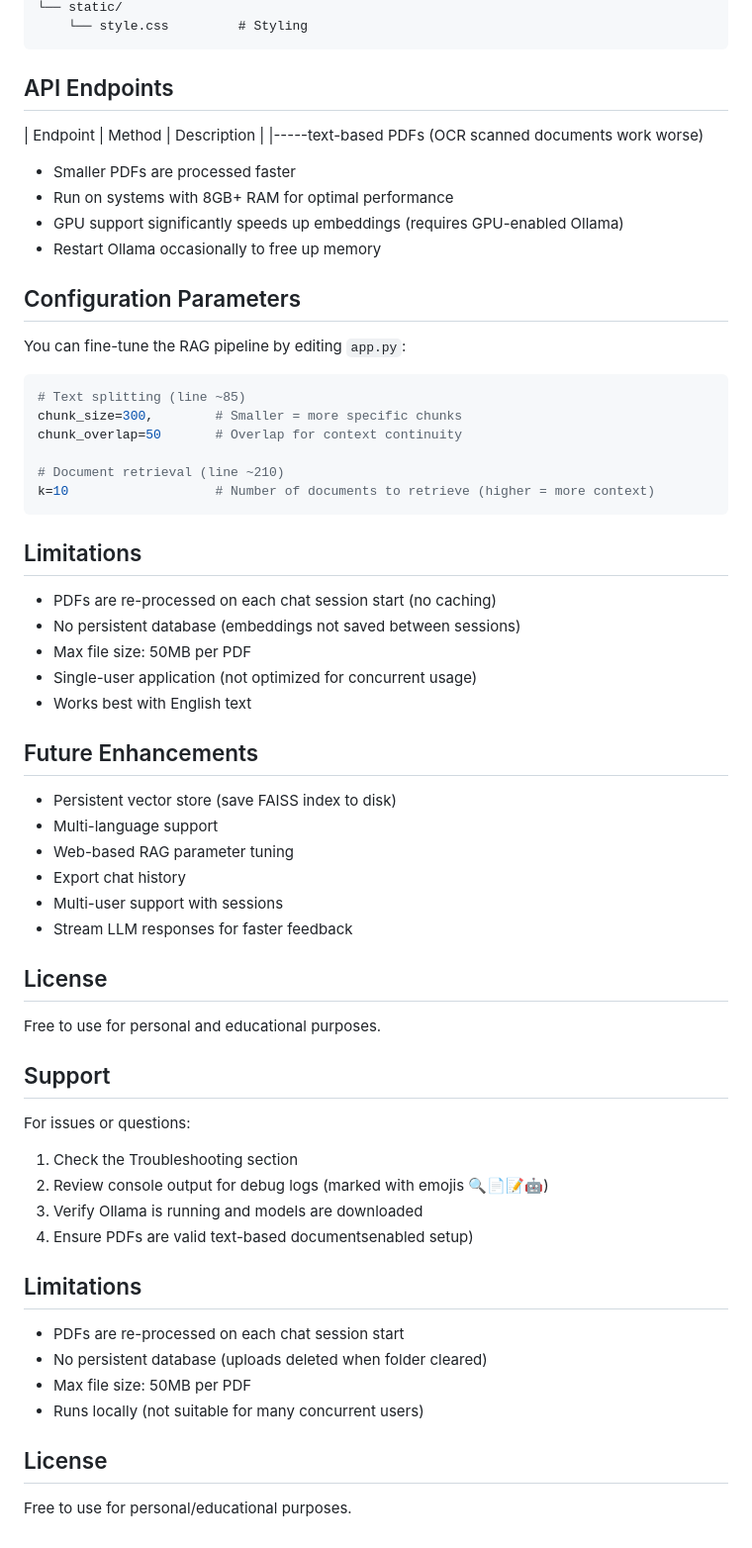
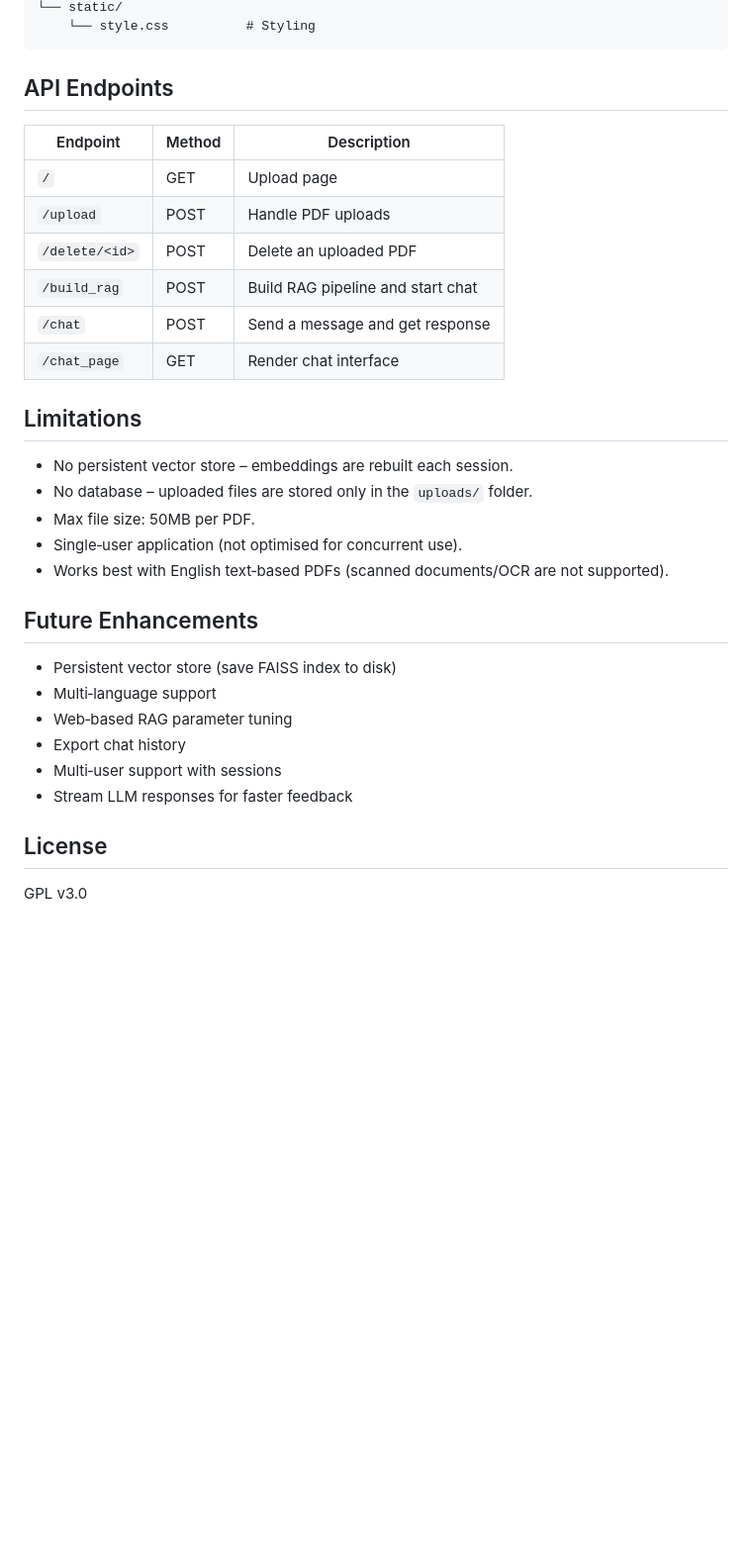
Before and after one commit to jakegithub24/PDF-RAG, a Markdown page: README.md, the part around one of its changes. Shown at 99% size. Drawn GitHub-style; blank space fills up the shorter version.

````diff
--- a/README.md
+++ b/README.md
@@ -161,65 +152,35 @@ FlaskApp/
 └── static/
-    └── style.css         # Styling
+    └── style.css          # Styling
 ```
 
 ## API Endpoints
 
-| Endpoint | Method | Description |
-|-----text-based PDFs (OCR scanned documents work worse)
-- Smaller PDFs are processed faster
-- Run on systems with 8GB+ RAM for optimal performance
-- GPU support significantly speeds up embeddings (requires GPU-enabled Ollama)
-- Restart Ollama occasionally to free up memory
-
-## Configuration Parameters
-
-You can fine-tune the RAG pipeline by editing `app.py`:
-
-```python
-# Text splitting (line ~85)
-chunk_size=300,        # Smaller = more specific chunks
-chunk_overlap=50       # Overlap for context continuity
-
-# Document retrieval (line ~210)
-k=10                   # Number of documents to retrieve (higher = more context)
-```
+| Endpoint          | Method | Description                          |
+|-------------------|--------|--------------------------------------|
+| `/`               | GET    | Upload page                          |
+| `/upload`         | POST   | Handle PDF uploads                   |
+| `/delete/<id>`    | POST   | Delete an uploaded PDF               |
+| `/build_rag`      | POST   | Build RAG pipeline and start chat    |
+| `/chat`           | POST   | Send a message and get response      |
+| `/chat_page`      | GET    | Render chat interface                |
 
 ## Limitations
 
-- PDFs are re-processed on each chat session start (no caching)
-- No persistent database (embeddings not saved between sessions)
-- Max file size: 50MB per PDF
-- Single-user application (not optimized for concurrent usage)
-- Works best with English text
+- No persistent vector store – embeddings are rebuilt each session.
+- No database – uploaded files are stored only in the `uploads/` folder.
+- Max file size: 50MB per PDF.
+- Single‑user application (not optimised for concurrent use).
+- Works best with English text‑based PDFs (scanned documents/OCR are not supported).
 
 ## Future Enhancements
 
 - Persistent vector store (save FAISS index to disk)
-- Multi-language support
-- Web-based RAG parameter tuning
+- Multi‑language support
+- Web‑based RAG parameter tuning
 - Export chat history
-- Multi-user support with sessions
+- Multi‑user support with sessions
 - Stream LLM responses for faster feedback
 
 ## License
 
-Free to use for personal and educational purposes.
-
-## Support
-
-For issues or questions:
-1. Check the Troubleshooting section
-2. Review console output for debug logs (marked with emojis 🔍📄📝🤖)
-3. Verify Ollama is running and models are downloaded
-4. Ensure PDFs are valid text-based documentsenabled setup)
-
-## Limitations
-
-- PDFs are re-processed on each chat session start
-- No persistent database (uploads deleted when folder cleared)
-- Max file size: 50MB per PDF
-- Runs locally (not suitable for many concurrent users)
-
-## License
-
-Free to use for personal/educational purposes.
+GPL v3.0
````
Also changed, not shown: other parts of README.md (+59 -68 lines).
